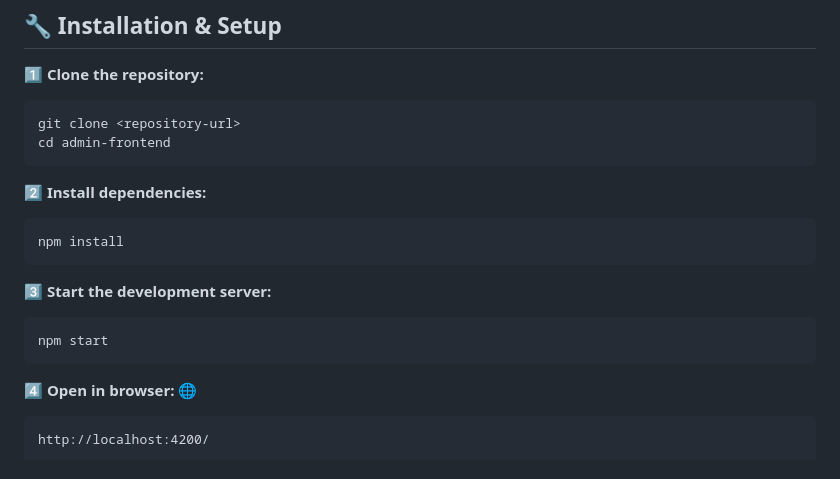
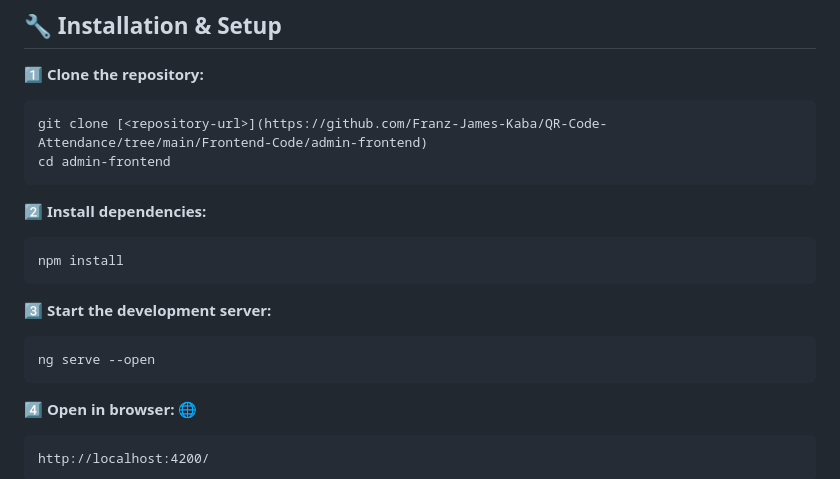
Before and after one commit to Franz-James-Kaba/QR-Code-Attendance-Backend, a Markdown page: Frontend-Code/admin-frontend/README.md, the part around the change. Rendered like a GitHub page.

````diff
--- a/Frontend-Code/admin-frontend/README.md
+++ b/Frontend-Code/admin-frontend/README.md
@@ -49,7 +49,7 @@ Make sure you have the following installed before running the project:
 
 1️⃣ **Clone the repository:**
 ```bash
-git clone <repository-url>
+git clone [<repository-url>](https://github.com/Franz-James-Kaba/QR-Code-Attendance/tree/main/Frontend-Code/admin-frontend)
 cd admin-frontend
 ```
 
@@ -60,7 +60,7 @@ npm install
 
 3️⃣ **Start the development server:**
 ```bash
-npm start
+ng serve --open
 ```
 
 4️⃣ **Open in browser:** 🌐
````
